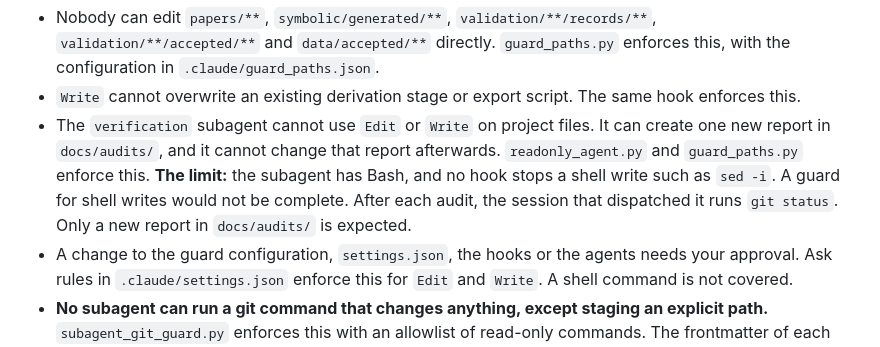
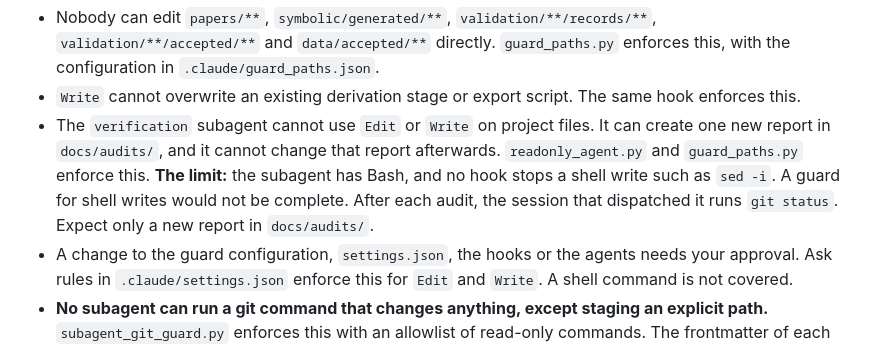
Before and after one commit to subhodeeps/slop2science, a Markdown page: docs/GUIDE.md, the part around the change. Rendered like a GitHub page.

Commit message:
docs: remove a passive phrase that the STE lint flagged in GUIDE
Co-Authored-By: Claude Sonnet 5.5 <noreply@anthropic.com>
Claude-Session: https://claude.ai/code/session_014jvk12Cx7MpCLE6J3t3DqW

```diff
--- a/docs/GUIDE.md
+++ b/docs/GUIDE.md
@@ -104,8 +104,7 @@ export it. Never write it by hand "for now".
   new report in `docs/audits/`, and it cannot change that report afterwards. `readonly_agent.py`
   and `guard_paths.py` enforce this. **The limit:** the subagent has Bash, and no hook stops a
   shell write such as `sed -i`. A guard for shell writes would not be complete. After each audit,
-  the session that dispatched it runs `git status`. Only a new report in `docs/audits/` is
-  expected.
+  the session that dispatched it runs `git status`. Expect only a new report in `docs/audits/`.
 - A change to the guard configuration, `settings.json`, the hooks or the agents needs your
   approval. Ask rules in `.claude/settings.json` enforce this for `Edit` and `Write`. A shell
   command is not covered.
```
